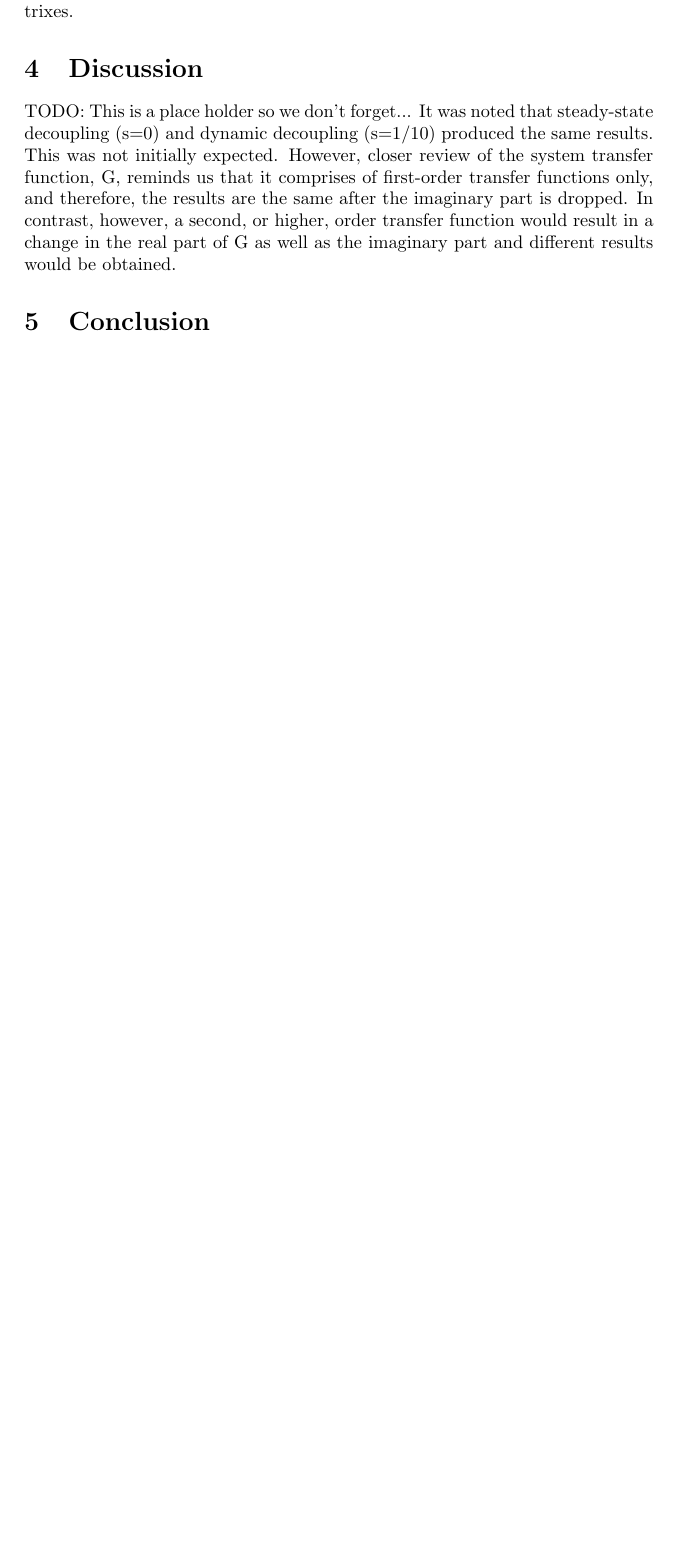
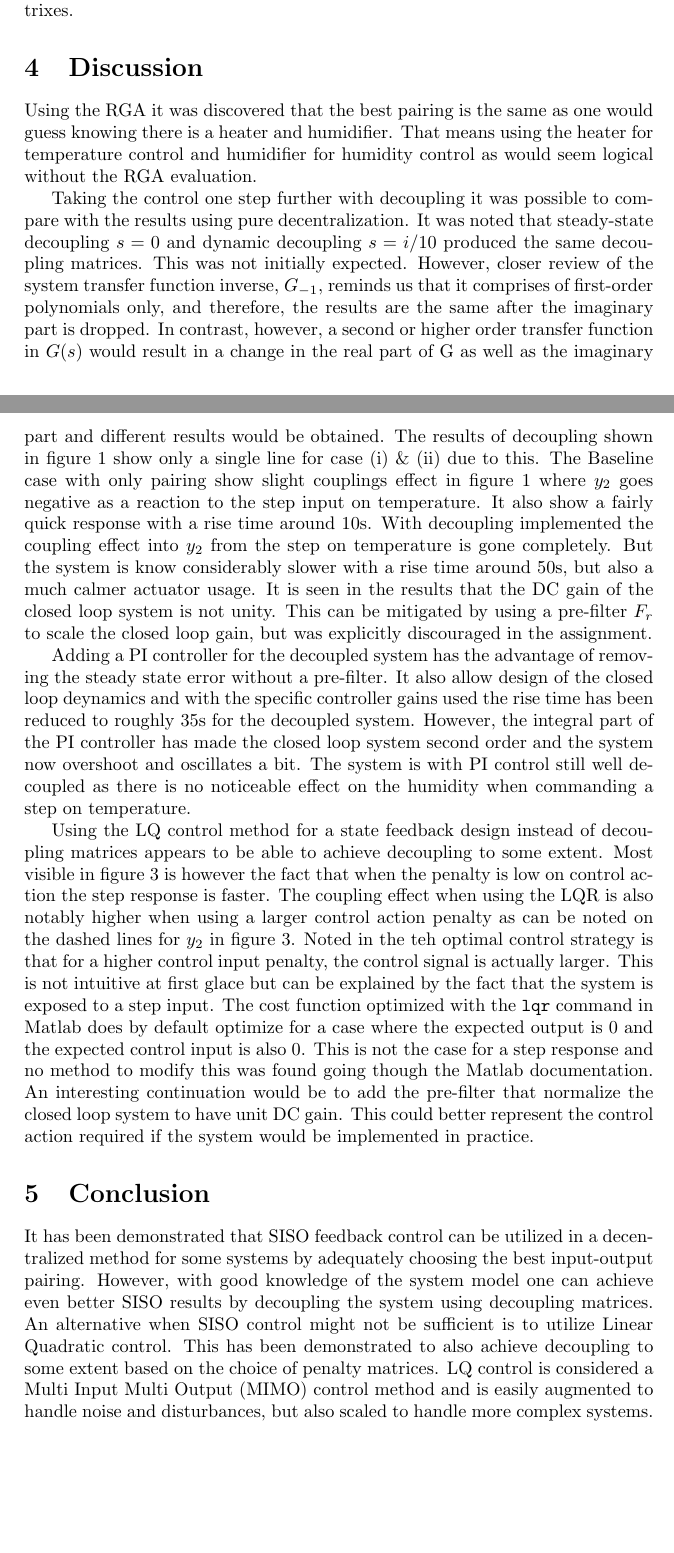
Before and after one commit to DanKvist/EEA004, a LaTeX problem sheet (assignment2/report/assignment2_DanAndPhilip.tex): part of page 7 of 11 before the commit and two parts of pages 7 and 8 of 12 after it, the two joined at a grey line, cut so that both start at the same text, the shorter picture padded with empty space. Compiled offline with pdfLaTeX.

Commit message:
Written discussion and Conclusion. Bugfixed LQR code.

```diff
--- a/assignment2/report/assignment2_DanAndPhilip.tex
+++ b/assignment2/report/assignment2_DanAndPhilip.tex
@@ -423,10 +424,46 @@ The results of using an LQR controller is presented in figure \ref{fig:lqgContro
 
 \section{Discussion}
 
-TODO: This is a place holder so we don't forget...
-It was noted that steady-state decoupling (s=0) and dynamic decoupling (s=1/10) produced the same results.  This was not initially expected.  However, closer review of the system transfer function, G, reminds us that it comprises of first-order transfer functions only, and therefore, the results are the same after the imaginary part is dropped.  In contrast, however, a second, or higher, order transfer function would result in a change in the real part of G as well as the imaginary part and different results would be obtained.
+Using the RGA it was discovered that the best pairing is the same as one would guess knowing there is a heater and humidifier.
+That means using the heater for temperature control and humidifier for humidity control as would seem logical without the RGA evaluation.
+
+Taking the control one step further with decoupling it was possible to compare with the results using pure decentralization.
+It was noted that steady-state decoupling $s=0$ and dynamic decoupling $s=i/10$ produced the same decoupling matrices.
+This was not initially expected.
+However, closer review of the system transfer function inverse, $G_{-1}$, reminds us that it comprises of first-order polynomials only, and therefore, the results are the same after the imaginary part is dropped.
+In contrast, however, a second or higher order transfer function in $G(s)$ would result in a change in the real part of G as well as the imaginary part and different results would be obtained.
+The results of decoupling shown in figure \ref{fig:decouplingA} show only a single line for case (i) \& (ii) due to this.
+The Baseline case with only pairing show slight couplings effect in figure \ref{fig:decouplingA} where $y_2$ goes negative as a reaction to the step input on temperature.
+It also show a fairly quick response with a rise time around 10s.
+With decoupling implemented the coupling effect into $y_2$ from the step on temperature is gone completely.
+But the system is know considerably slower with a rise time around 50s, but also a much calmer actuator usage.
+It is seen in the results that the DC gain of the closed loop system is not unity.
+This can be mitigated by using a pre-filter $F_r$ to scale the closed loop gain, but was explicitly discouraged in the assignment.
+
+Adding a PI controller for the decoupled system has the advantage of removing the steady state error without a pre-filter.
+It also allow design of the closed loop deynamics and with the specific controller gains used the rise time has been reduced to roughly 35s for the decoupled system.
+However, the integral part of the PI controller has made the closed loop system second order and the system now overshoot and oscillates a bit.
+The system is with PI control still well decoupled as there is no noticeable effect on the humidity when commanding a step on temperature.
+
+Using the LQ control method for a state feedback design instead of decoupling matrices appears to be able to achieve decoupling to some extent.
+Most visible in figure \ref{fig:lqgControl} is however the fact that when the penalty is low on control action the step response is faster.
+The coupling effect when using the LQR is also notably higher when using a larger control action penalty as can be noted on the dashed lines for $y_2$ in figure \ref{fig:lqgControl}.
+Noted in the teh optimal control strategy is that for a higher control input penalty, the control signal is actually larger.
+This is not intuitive at first glace but can be explained by the fact that the system is exposed to a step input.
+The cost function optimized with the \verb|lqr| command in Matlab does by default optimize for a case where the expected output is 0 and the expected control input is also 0.
+This is not the case for a step response and no method to modify this was found going though the Matlab documentation.
+An interesting continuation would be to add the pre-filter that normalize the closed loop system to have unit DC gain.
+This could better represent the control action required if the system would be implemented in practice.
 
 \section{Conclusion}
+
+It has been demonstrated that SISO feedback control can be utilized in a decentralized method for some systems by adequately choosing the best input-output pairing.
+However, with good knowledge of the system model one can achieve even better SISO results by decoupling the system using decoupling matrices.
+An alternative when SISO control might not be sufficient is to utilize Linear Quadratic control.
+This has been demonstrated to also achieve decoupling to some extent based on the choice of penalty matrices.
+LQ control is considered a Multi Input Multi Output (MIMO) control method and is easily augmented to handle noise and disturbances, but also scaled to handle more complex systems.
+
+
 
 \clearpage
 \bibliography{reference}
```
Also changed, not shown: assignment2/code/main.m (+6 -6 lines), assignment2/report/assignment2_DanAndPhilip.tex (7 more changed lines).
